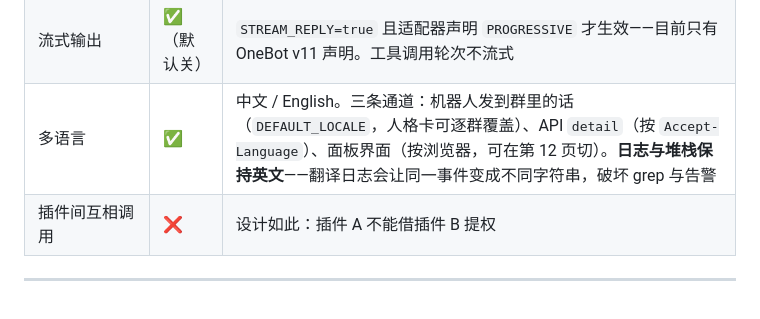
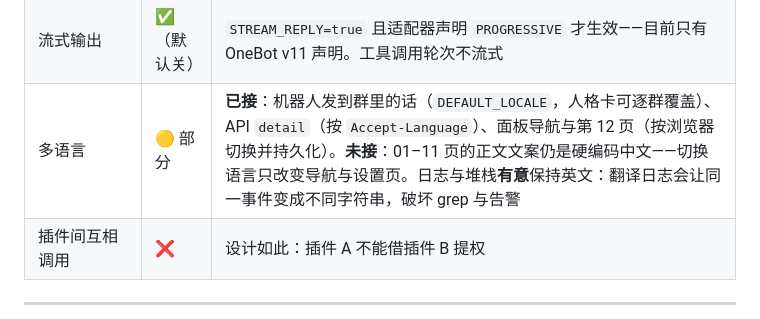
Before and after one commit to Soa4P/soapbot, a Markdown page: README.md, the part around the change. GitHub-like rendering.

```diff
--- a/README.md
+++ b/README.md
@@ -567,7 +567,7 @@ class Plugin:
 | MCP 客户端 | ✅（默认关） | `config/mcp.yaml` 声明式接入，工具作为独立来源注入模型调用，按 server 的 `min_role` 逐个授权；`GET /api/mcp` 报告每个 server 的工具数与错误 |
 | 语音 | ✅（默认关） | 入站转写（多 Provider 故障转移）+ 出站 edge-tts（需 `.[voice]`）。没有厂商凭据时以明确失败降级，不伪造结果 |
 | 流式输出 | ✅（默认关） | `STREAM_REPLY=true` 且适配器声明 `PROGRESSIVE` 才生效——目前只有 OneBot v11 声明。工具调用轮次不流式 |
-| 多语言 | ✅ | 中文 / English。三条通道：机器人发到群里的话（`DEFAULT_LOCALE`，人格卡可逐群覆盖）、API `detail`（按 `Accept-Language`）、面板界面（按浏览器，可在第 12 页切）。**日志与堆栈保持英文**——翻译日志会让同一事件变成不同字符串，破坏 grep 与告警 |
+| 多语言 | 🟡 部分 | **已接**：机器人发到群里的话（`DEFAULT_LOCALE`，人格卡可逐群覆盖）、API `detail`（按 `Accept-Language`）、面板导航与第 12 页（按浏览器切换并持久化）。**未接**：01–11 页的正文文案仍是硬编码中文——切换语言只改变导航与设置页。日志与堆栈**有意**保持英文：翻译日志会让同一事件变成不同字符串，破坏 grep 与告警 |
 | 插件间互相调用 | ❌ | 设计如此：插件 A 不能借插件 B 提权 |
 
 ---
```
Also changed, not shown: docs/delivery-readiness-v2.md (+10 -2 lines).
